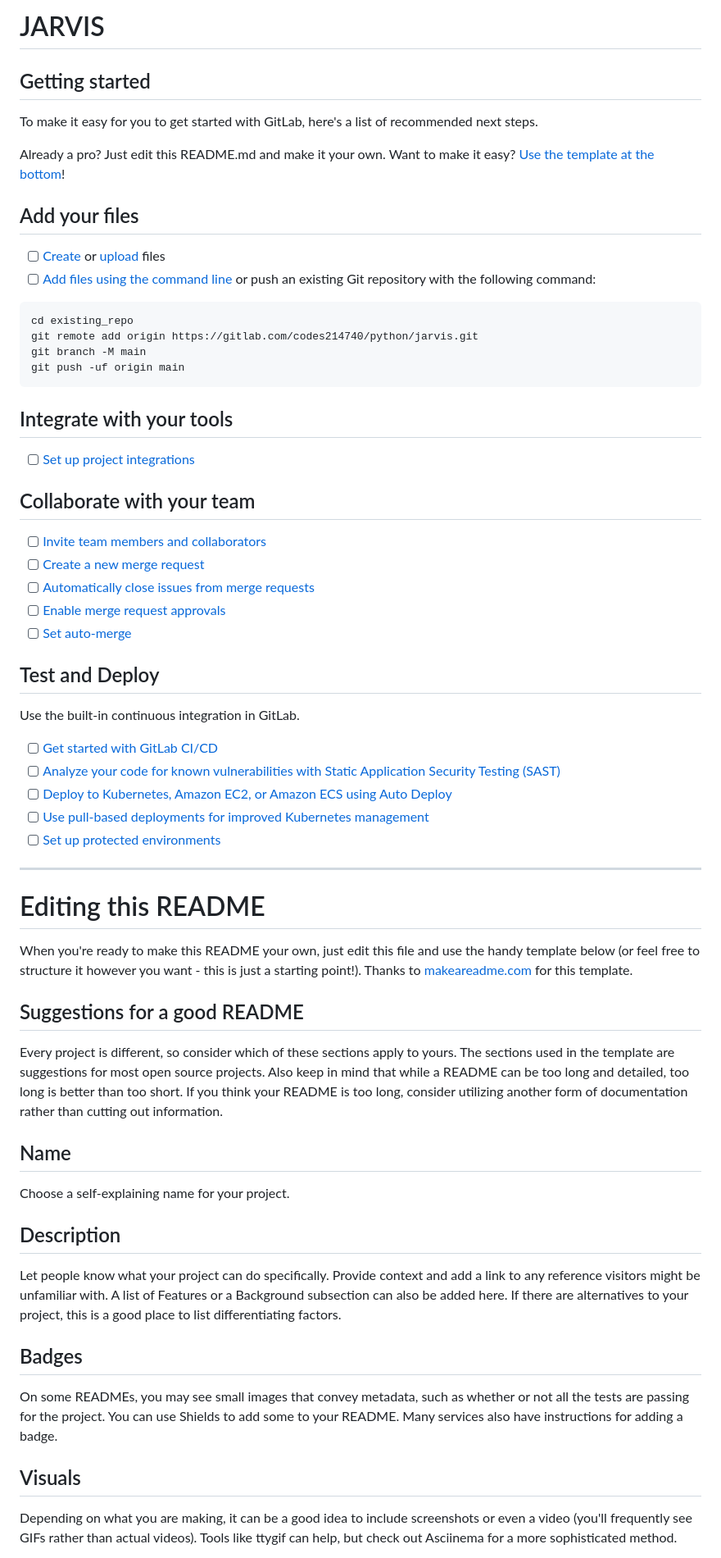
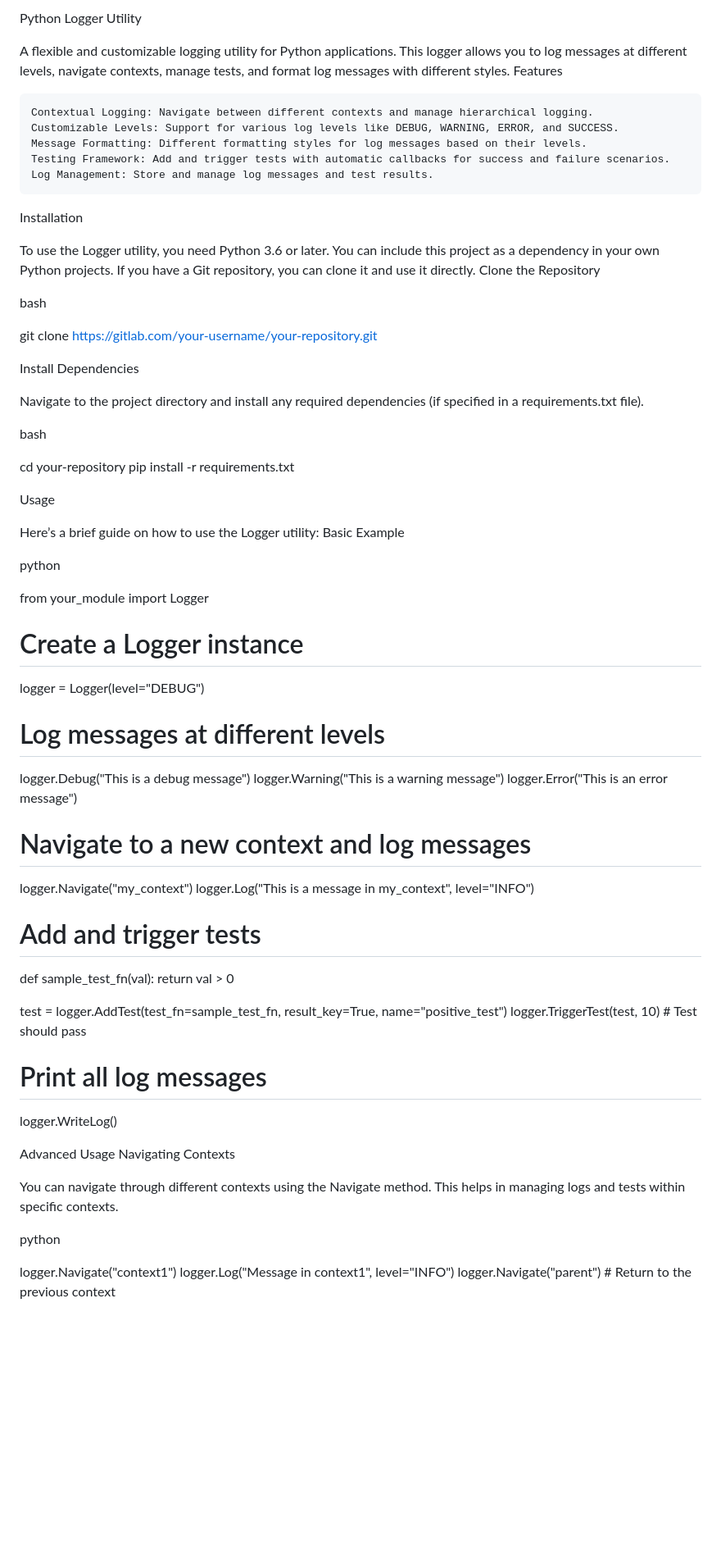
Before and after one commit to fstaedelin/midi-check, a Markdown page: README.md, the part around one of its changes. Shown at 82% size. Drawn GitHub-style; blank space fills up the shorter version.

````diff
--- a/README.md
+++ b/README.md
@@ -1,66 +1,71 @@
-# JARVIS
+Python Logger Utility
 
+A flexible and customizable logging utility for Python applications. This logger allows you to log messages at different levels, navigate contexts, manage tests, and format log messages with different styles.
+Features
 
+    Contextual Logging: Navigate between different contexts and manage hierarchical logging.
+    Customizable Levels: Support for various log levels like DEBUG, WARNING, ERROR, and SUCCESS.
+    Message Formatting: Different formatting styles for log messages based on their levels.
+    Testing Framework: Add and trigger tests with automatic callbacks for success and failure scenarios.
+    Log Management: Store and manage log messages and test results.
 
-## Getting started
+Installation
 
-To make it easy for you to get started with GitLab, here's a list of recommended next steps.
+To use the Logger utility, you need Python 3.6 or later. You can include this project as a dependency in your own Python projects. If you have a Git repository, you can clone it and use it directly.
+Clone the Repository
 
-Already a pro? Just edit this README.md and make it your own. Want to make it easy? [Use the template at the bottom](#editing-this-readme)!
+bash
 
-## Add your files
+git clone https://gitlab.com/your-username/your-repository.git
 
-- [ ] [Create](https://docs.gitlab.com/ee/user/project/repository/web_editor.html#create-a-file) or [upload](https://docs.gitlab.com/ee/user/project/repository/web_editor.html#upload-a-file) files
-- [ ] [Add files using the command line](https://docs.gitlab.com/ee/gitlab-basics/add-file.html#add-a-file-using-the-command-line) or push an existing Git repository with the following command:
+Install Dependencies
 
-```
-cd existing_repo
-git remote add origin https://gitlab.com/codes214740/python/jarvis.git
-git branch -M main
-git push -uf origin main
-```
+Navigate to the project directory and install any required dependencies (if specified in a requirements.txt file).
 
-## Integrate with your tools
+bash
 
-- [ ] [Set up project integrations](https://gitlab.com/codes214740/python/jarvis/-/settings/integrations)
+cd your-repository
+pip install -r requirements.txt
 
-## Collaborate with your team
+Usage
 
-- [ ] [Invite team members and collaborators](https://docs.gitlab.com/ee/user/project/members/)
-- [ ] [Create a new merge request](https://docs.gitlab.com/ee/user/project/merge_requests/creating_merge_requests.html)
-- [ ] [Automatically close issues from merge requests](https://docs.gitlab.com/ee/user/project/issues/managing_issues.html#closing-issues-automatically)
-- [ ] [Enable merge request approvals](https://docs.gitlab.com/ee/user/project/merge_requests/approvals/)
-- [ ] [Set auto-merge](https://docs.gitlab.com/ee/user/project/merge_requests/merge_when_pipeline_succeeds.html)
+Here’s a brief guide on how to use the Logger utility:
+Basic Example
 
-## Test and Deploy
+python
 
-Use the built-in continuous integration in GitLab.
+from your_module import Logger
 
-- [ ] [Get started with GitLab CI/CD](https://docs.gitlab.com/ee/ci/quick_start/index.html)
-- [ ] [Analyze your code for known vulnerabilities with Static Application Security Testing (SAST)](https://docs.gitlab.com/ee/user/application_security/sast/)
-- [ ] [Deploy to Kubernetes, Amazon EC2, or Amazon ECS using Auto Deploy](https://docs.gitlab.com/ee/topics/autodevops/requirements.html)
-- [ ] [Use pull-based deployments for improved Kubernetes management](https://docs.gitlab.com/ee/user/clusters/agent/)
-- [ ] [Set up protected environments](https://docs.gitlab.com/ee/ci/environments/protected_environments.html)
+# Create a Logger instance
+logger = Logger(level="DEBUG")
 
-***
+# Log messages at different levels
+logger.Debug("This is a debug message")
+logger.Warning("This is a warning message")
+logger.Error("This is an error message")
 
-# Editing this README
+# Navigate to a new context and log messages
+logger.Navigate("my_context")
+logger.Log("This is a message in my_context", level="INFO")
 
-When you're ready to make this README your own, just edit this file and use the handy template below (or feel free to structure it however you want - this is just a starting point!). Thanks to [makeareadme.com](https://www.makeareadme.com/) for this template.
+# Add and trigger tests
+def sample_test_fn(val):
+    return val > 0
 
-## Suggestions for a good README
+test = logger.AddTest(test_fn=sample_test_fn, result_key=True, name="positive_test")
+logger.TriggerTest(test, 10)  # Test should pass
 
-Every project is different, so consider which of these sections apply to yours. The sections used in the template are suggestions for most open source projects. Also keep in mind that while a README can be too long and detailed, too long is better than too short. If you think your README is too long, consider utilizing another form of documentation rather than cutting out information.
+# Print all log messages
+logger.WriteLog()
 
-## Name
-Choose a self-explaining name for your project.
+Advanced Usage
+Navigating Contexts
 
-## Description
-Let people know what your project can do specifically. Provide context and add a link to any reference visitors might be unfamiliar with. A list of Features or a Background subsection can also be added here. If there are alternatives to your project, this is a good place to list differentiating factors.
+You can navigate through different contexts using the Navigate method. This helps in managing logs and tests within specific contexts.
 
-## Badges
-On some READMEs, you may see small images that convey metadata, such as whether or not all the tests are passing for the project. You can use Shields to add some to your README. Many services also have instructions for adding a badge.
+python
 
-## Visuals
-Depending on what you are making, it can be a good idea to include screenshots or even a video (you'll frequently see GIFs rather than actual videos). Tools like ttygif can help, but check out Asciinema for a more sophisticated method.
+logger.Navigate("context1")
+logger.Log("Message in context1", level="INFO")
+logger.Navigate("parent")  # Return to the previous context
 
````
Also changed, not shown: other parts of README.md (+34 -18 lines).
